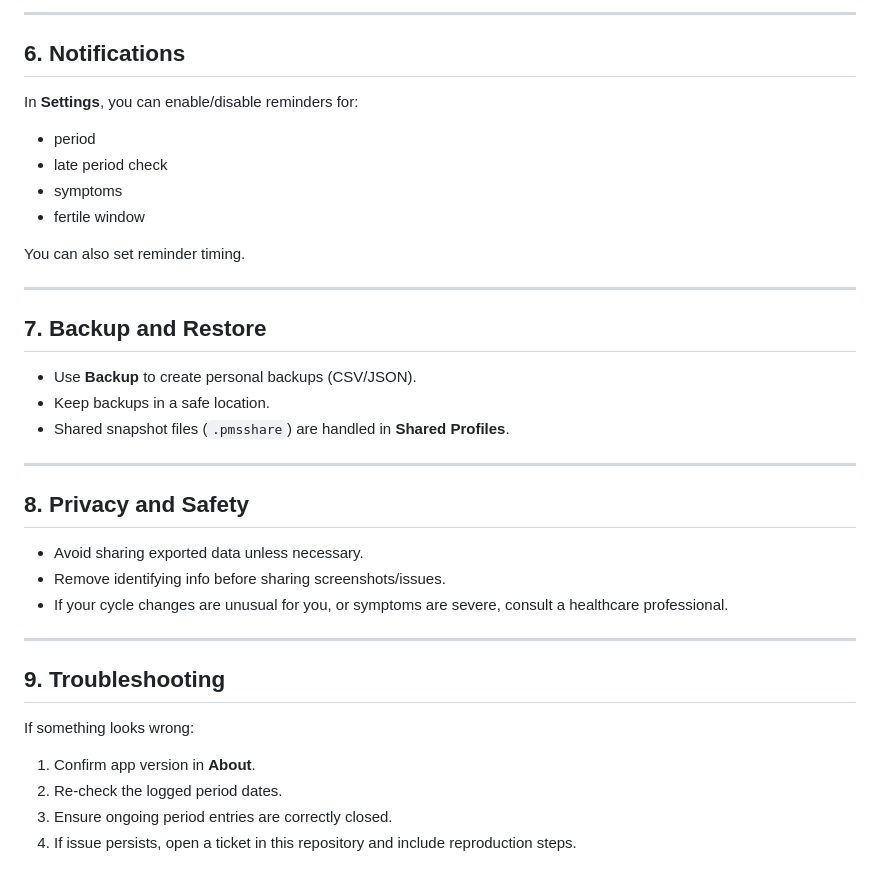
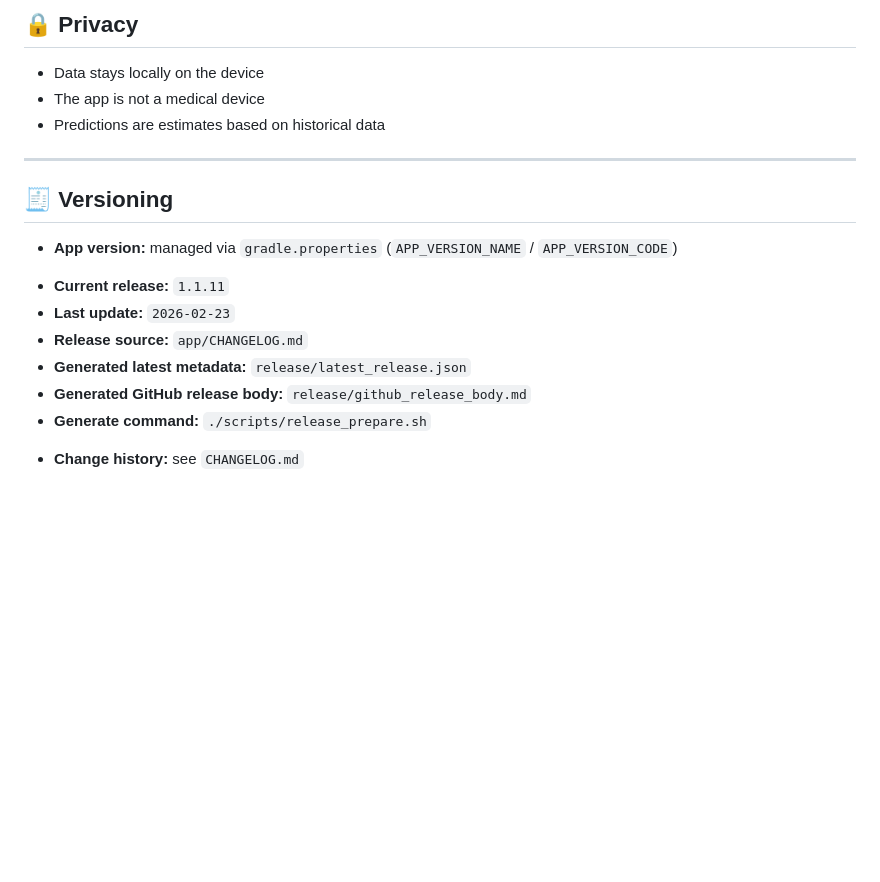
Before and after one commit to mdiskuze/pmsflow-issues, a Markdown page: README.md, the part around one of its changes. Rendered like a GitHub page; blank space fills up the shorter version.

```diff
--- a/README.md
+++ b/README.md
@@ -115,40 +193,21 @@
 
-  ---
+## 🔒 Privacy
 
-  ## 6. Notifications
+- Data stays locally on the device
+- The app is not a medical device
+- Predictions are estimates based on historical data
 
-  In **Settings**, you can enable/disable reminders for:
+---
 
-  - period
-  - late period check
-  - symptoms
-  - fertile window
+## 🧾 Versioning
 
-  You can also set reminder timing.
-
-  ---
-
-  ## 7. Backup and Restore
-
-  - Use **Backup** to create personal backups (CSV/JSON).
-  - Keep backups in a safe location.
-  - Shared snapshot files (`.pmsshare`) are handled in **Shared Profiles**.
-
-  ---
-
-  ## 8. Privacy and Safety
-
-  - Avoid sharing exported data unless necessary.
-  - Remove identifying info before sharing screenshots/issues.
-  - If your cycle changes are unusual for you, or symptoms are severe, consult a healthcare professional.
-
-  ---
-
-  ## 9. Troubleshooting
-
-  If something looks wrong:
-
-  1. Confirm app version in **About**.
-  2. Re-check the logged period dates.
-  3. Ensure ongoing period entries are correctly closed.
-  4. If issue persists, open a ticket in this repository and include reproduction steps.
+- **App version:** managed via `gradle.properties` (`APP_VERSION_NAME` / `APP_VERSION_CODE`)
+<!-- release:auto:start -->
+- **Current release:** `1.1.11`
+- **Last update:** `2026-02-23`
+- **Release source:** `app/CHANGELOG.md`
+- **Generated latest metadata:** `release/latest_release.json`
+- **Generated GitHub release body:** `release/github_release_body.md`
+- **Generate command:** `./scripts/release_prepare.sh`
+<!-- release:auto:end -->
+- **Change history:** see `CHANGELOG.md`
```
Also changed, not shown: other parts of README.md (+123 -45 lines).
